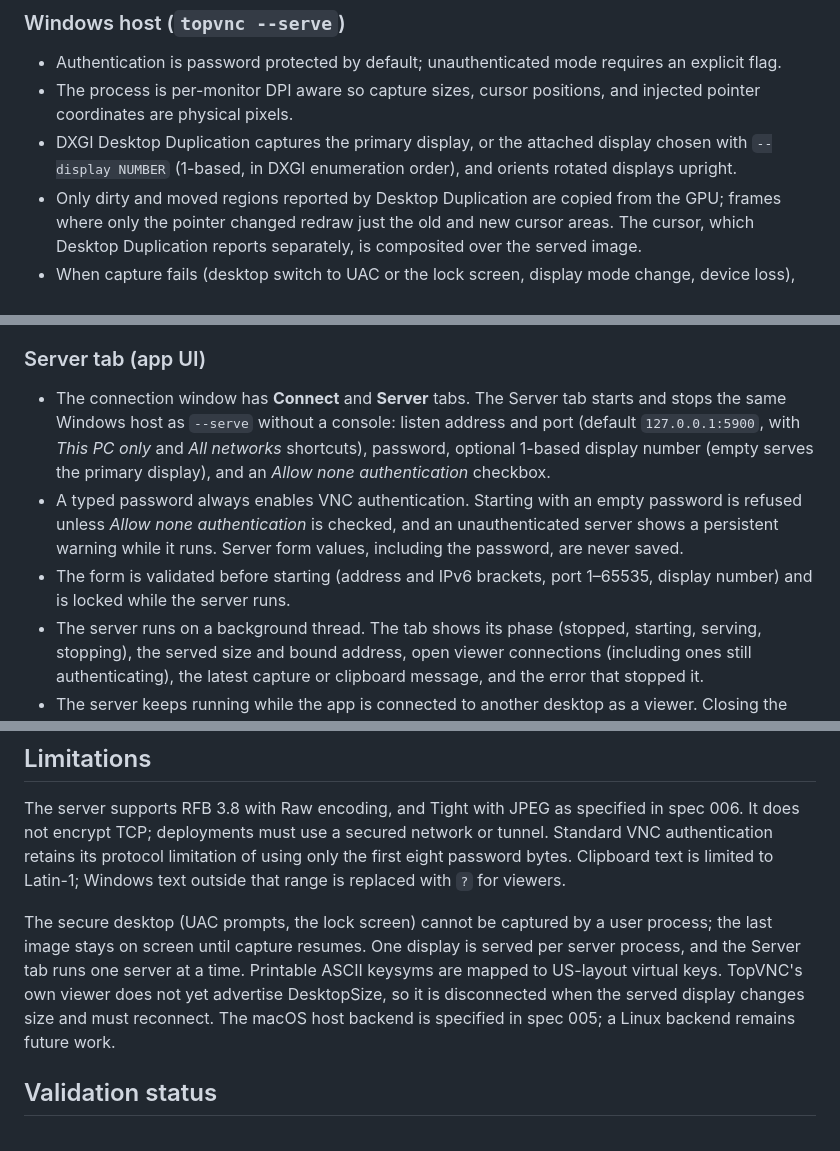
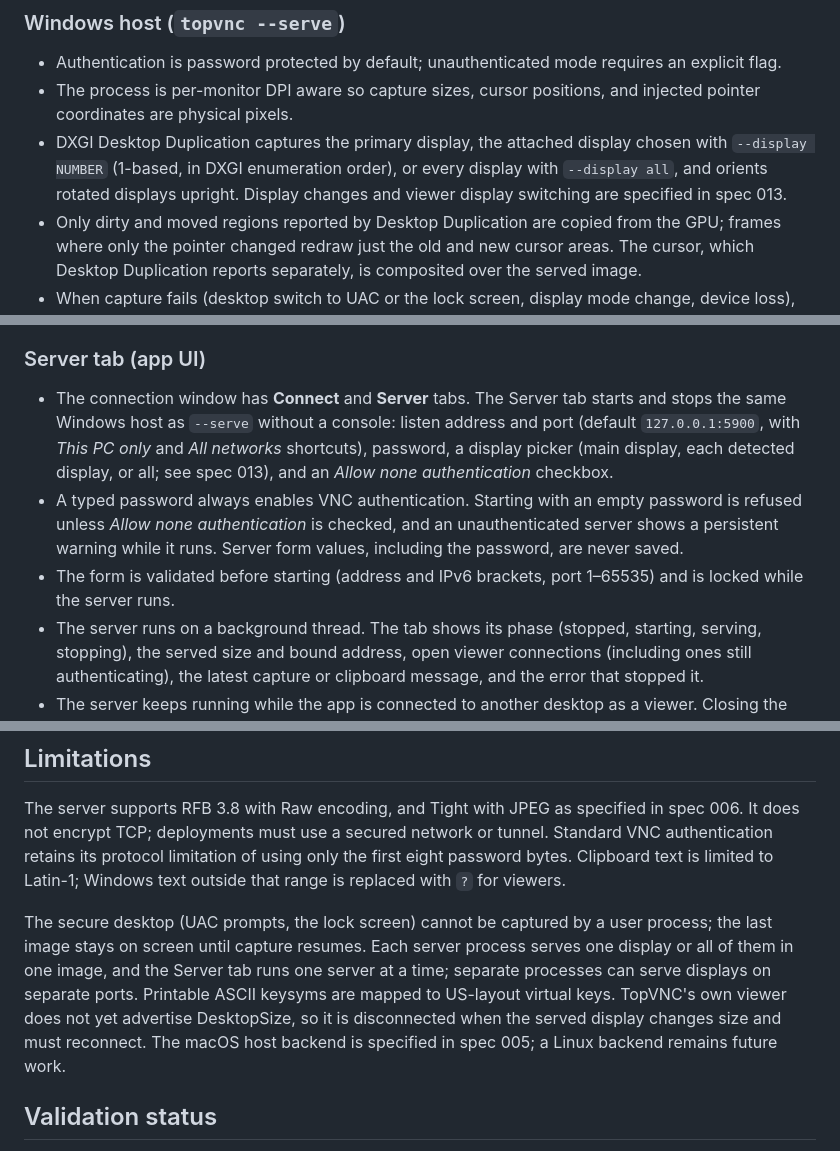
Before and after one commit to yutigi/TopVNC, a Markdown page: specs/004-vnc-server/spec.md, 3 parts joined by grey strips. Rendered like a GitHub page.

```diff
--- a/specs/004-vnc-server/spec.md
+++ b/specs/004-vnc-server/spec.md
@@ -24,7 +24,7 @@ Provide a reusable RFB server endpoint and a usable Windows host mode that captu
 
 - Authentication is password protected by default; unauthenticated mode requires an explicit flag.
 - The process is per-monitor DPI aware so capture sizes, cursor positions, and injected pointer coordinates are physical pixels.
-- DXGI Desktop Duplication captures the primary display, or the attached display chosen with `--display NUMBER` (1-based, in DXGI enumeration order), and orients rotated displays upright.
+- DXGI Desktop Duplication captures the primary display, the attached display chosen with `--display NUMBER` (1-based, in DXGI enumeration order), or every display with `--display all`, and orients rotated displays upright. Display changes and viewer display switching are specified in spec 013.
 - Only dirty and moved regions reported by Desktop Duplication are copied from the GPU; frames where only the pointer changed redraw just the old and new cursor areas. The cursor, which Desktop Duplication reports separately, is composited over the served image.
 - When capture fails (desktop switch to UAC or the lock screen, display mode change, device loss), the server keeps serving the last image and recreates capture with backoff. A changed display size is served to DesktopSize clients without a restart.
 - Remote input is injected on its own thread with `SendInput`: absolute pointer moves across the virtual desktop, left/middle/right buttons, vertical and horizontal wheel (RFB buttons 4–7), and keys with scan codes and extended-key flags, distinct left/right modifiers, keypad navigation keys, and media keys. Keysyms without a virtual key are typed as Unicode characters.
@@ -33,9 +33,9 @@ Provide a reusable RFB server endpoint and a usable Windows host mode that captu
 
 ### Server tab (app UI)
 
-- The connection window has **Connect** and **Server** tabs. The Server tab starts and stops the same Windows host as `--serve` without a console: listen address and port (default `127.0.0.1:5900`, with *This PC only* and *All networks* shortcuts), password, optional 1-based display number (empty serves the primary display), and an *Allow none authentication* checkbox.
+- The connection window has **Connect** and **Server** tabs. The Server tab starts and stops the same Windows host as `--serve` without a console: listen address and port (default `127.0.0.1:5900`, with *This PC only* and *All networks* shortcuts), password, a display picker (main display, each detected display, or all; see spec 013), and an *Allow none authentication* checkbox.
 - A typed password always enables VNC authentication. Starting with an empty password is refused unless *Allow none authentication* is checked, and an unauthenticated server shows a persistent warning while it runs. Server form values, including the password, are never saved.
-- The form is validated before starting (address and IPv6 brackets, port 1–65535, display number) and is locked while the server runs.
+- The form is validated before starting (address and IPv6 brackets, port 1–65535) and is locked while the server runs.
 - The server runs on a background thread. The tab shows its phase (stopped, starting, serving, stopping), the served size and bound address, open viewer connections (including ones still authenticating), the latest capture or clipboard message, and the error that stopped it.
 - The server keeps running while the app is connected to another desktop as a viewer. Closing the app stops the server and waits for it to release every remotely held key and button.
 - The capture and input threads opt in to per-monitor DPI awareness individually, so the app's own windows keep their DPI behavior. The `--serve` CLI still sets it process-wide.
@@ -45,7 +45,7 @@ Provide a reusable RFB server endpoint and a usable Windows host mode that captu
 
 The server supports RFB 3.8 with Raw encoding, and Tight with JPEG as specified in spec 006. It does not encrypt TCP; deployments must use a secured network or tunnel. Standard VNC authentication retains its protocol limitation of using only the first eight password bytes. Clipboard text is limited to Latin-1; Windows text outside that range is replaced with `?` for viewers.
 
-The secure desktop (UAC prompts, the lock screen) cannot be captured by a user process; the last image stays on screen until capture resumes. One display is served per server process, and the Server tab runs one server at a time. Printable ASCII keysyms are mapped to US-layout virtual keys. TopVNC's own viewer does not yet advertise DesktopSize, so it is disconnected when the served display changes size and must reconnect. The macOS host backend is specified in spec 005; a Linux backend remains future work.
+The secure desktop (UAC prompts, the lock screen) cannot be captured by a user process; the last image stays on screen until capture resumes. Each server process serves one display or all of them in one image, and the Server tab runs one server at a time; separate processes can serve displays on separate ports. Printable ASCII keysyms are mapped to US-layout virtual keys. TopVNC's own viewer does not yet advertise DesktopSize, so it is disconnected when the served display changes size and must reconnect. The macOS host backend is specified in spec 005; a Linux backend remains future work.
 
 ## Validation status
 
```
Also changed, not shown: README.md (+7 -4 lines), specs/013-multi-monitor/spec.md (added, +78 -0 lines), docs/images/topvnc-session-settings-unavailable.png, docs/images/topvnc-session-settings.png, 8 other files.
